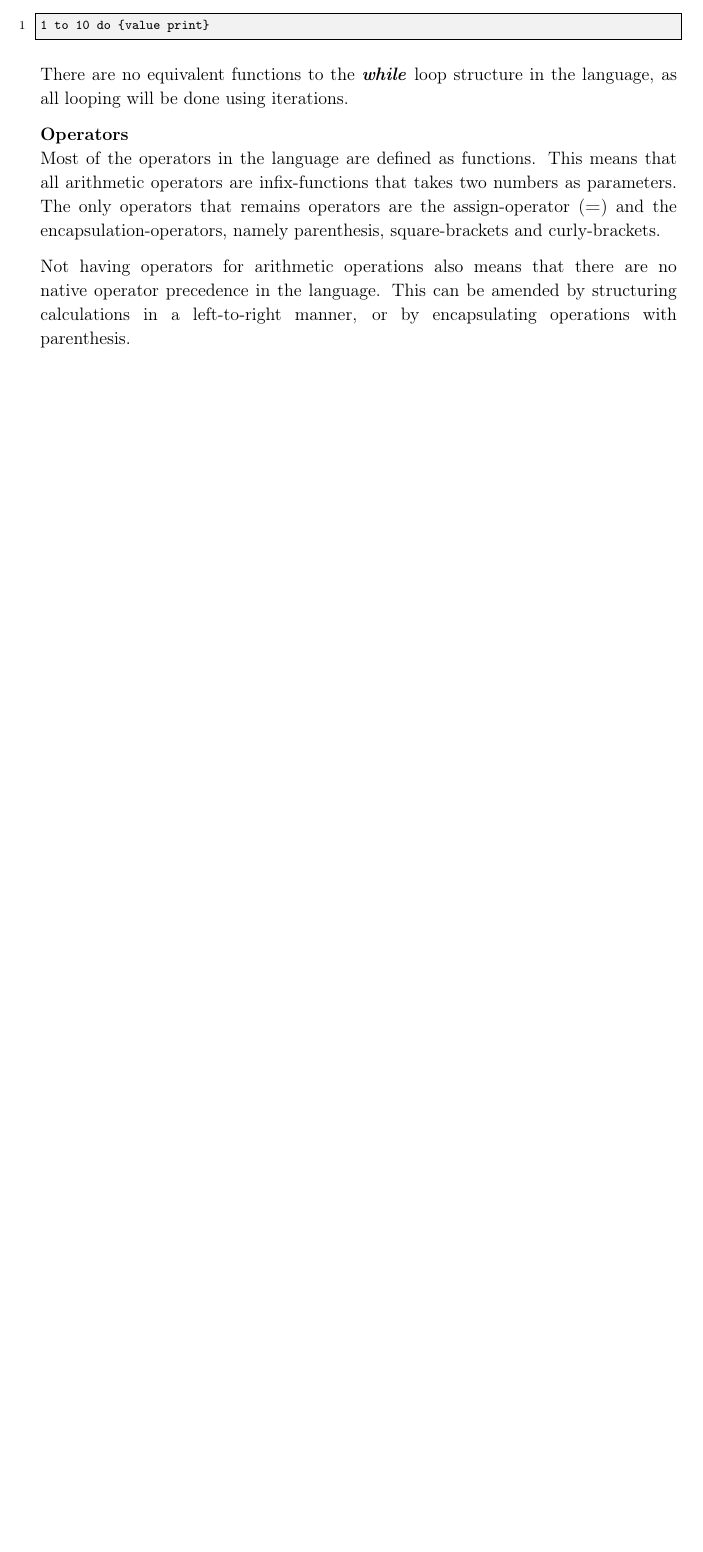
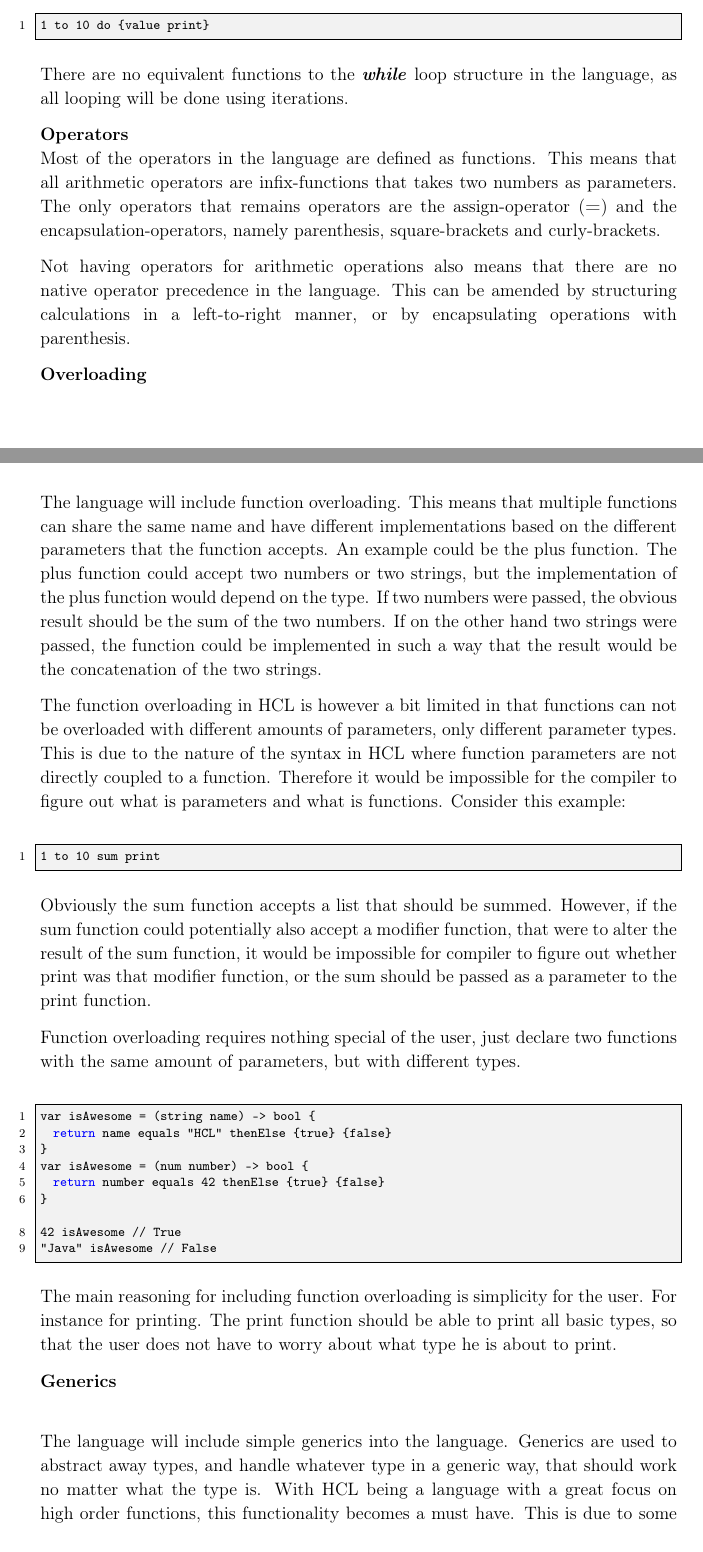
Before and after one commit to HotCL/P4-HCL, a LaTeX thesis (report/main.tex, which reads report/3.Theory/LanguageSpecification.tex, report/preamb.tex): part of page 24 of 31 before the commit and two parts of pages 24 and 25 of 33 after it, the two joined at a grey line, cut so that both start at the same text, the shorter picture padded with empty space. Compiled offline with pdfLaTeX.

Commit message:
JIRA-ID: HCLANG-62 #comment Added initial section about overloading and generics

```diff
--- a/report/3.Theory/LanguageSpecification.tex
+++ b/report/3.Theory/LanguageSpecification.tex
@@ -94,3 +94,50 @@ The only operators that remains operators are the assign-operator (\textbf{=}) a
 
 Not having operators for arithmetic operations also means that there are no native operator precedence in the language.
 This can be amended by structuring calculations in a left-to-right manner, or by encapsulating operations with parenthesis.
+
+\textbf{Overloading}\\
+
+The language will include function overloading.
+This means that multiple functions can share the same name and have different implementations based on the different parameters that the function accepts.
+An example could be the plus function.
+The plus function could accept two numbers or two strings, but the implementation of the plus function would depend on the type.
+If two numbers were passed, the obvious result should be the sum of the two numbers.
+If on the other hand two strings were passed, the function could be implemented in such a way that the result would be the concatenation of the two strings.
+
+The function overloading in HCL is however a bit limited in that functions can not be overloaded with different amounts of parameters, only different parameter types.
+This is due to the nature of the syntax in HCL where function parameters are not directly coupled to a function.
+Therefore it would be impossible for the compiler to figure out what is parameters and what is functions.
+Consider this example:
+
+\begin{lstlisting}
+1 to 10 sum print
+\end{lstlisting}
+
+Obviously the sum function accepts a list that should be summed.
+However, if the sum function could potentially also accept a modifier function, that were to alter the result of the sum function, it would be impossible for compiler to figure out whether print was that modifier function, or the sum should be passed as a parameter to the print function.
+
+Function overloading requires nothing special of the user, just declare two functions with the same amount of parameters, but with different types.
+
+\begin{lstlisting}
+var isAwesome = (string name) -> bool {
+	return name equals "HCL" thenElse {true} {false}
+}
+var isAwesome = (num number) -> bool {
+	return number equals 42 thenElse {true} {false}
+}
+
+42 isAwesome // True
+"Java" isAwesome // False
+\end{lstlisting}
+
+The main reasoning for including function overloading is simplicity for the user.
+For instance for printing.
+The print function should be able to print all basic types, so that the user does not have to worry about what type he is about to print.
+
+
+\textbf{Generics}\\
+
+The language will include simple generics into the language.
+Generics are used to abstract away types, and handle whatever type in a generic way, that should work no matter what the type is.
+With HCL being a language with a great focus on high order functions, this functionality becomes a must have.
+This is due to some of the fundamental high order functions, like the map function.
--- a/report/preamb.tex
+++ b/report/preamb.tex
@@ -55,7 +55,6 @@
 \setcitestyle{number}
 
 % ¤¤ Misc. ¤¤ %
-\usepackage{markdown}
 \usepackage{listings}						% Placer kildekode i dokumentet med \begin{lstlisting}...\end{lstlisting}
                                             % Kode-style
 \lstdefinestyle{CSharp}{language=[sharp]c, frame=lr, rulecolor=\color{blue!80!black}}
```
Also changed, not shown: report/3.Theory/LanguageSpecification.tex (20 more changed lines).
